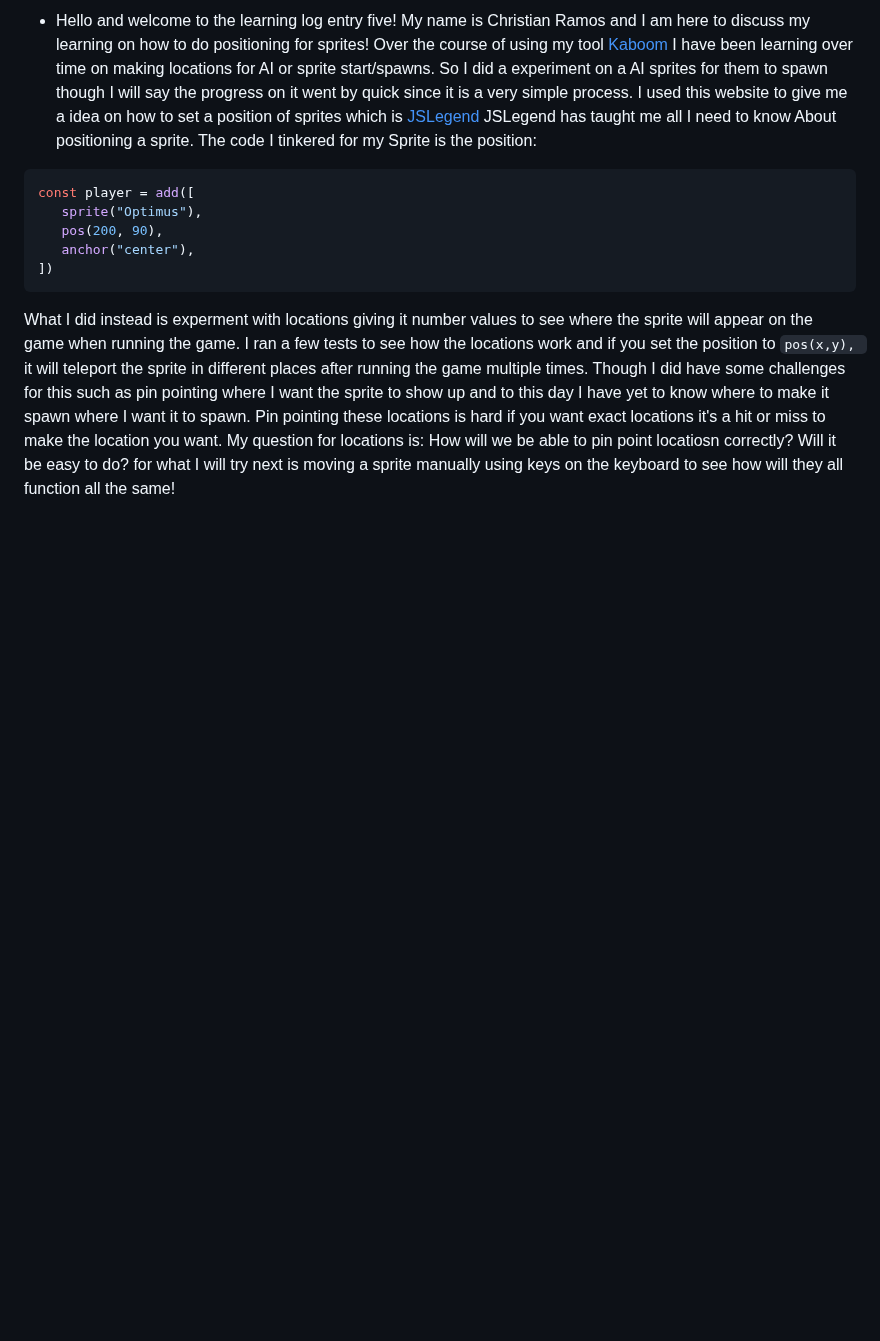
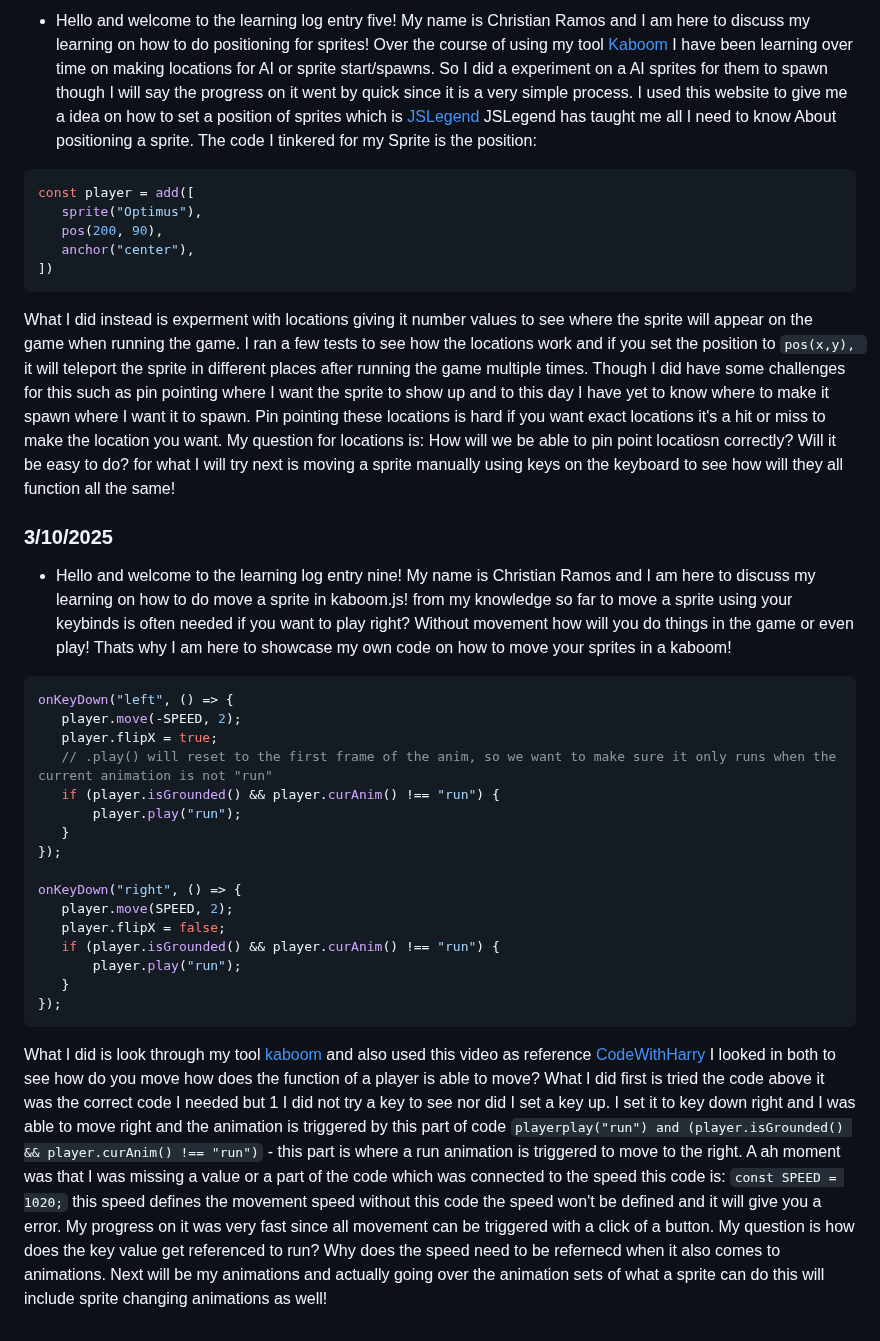
Before and after one commit to chrisr3403/Sep11-Freedom-Project, a Markdown page: tool/learning-log.md, the part around the change. GitHub-like rendering; blank space fills up the shorter version.

````diff
--- a/tool/learning-log.md
+++ b/tool/learning-log.md
@@ -73,6 +73,40 @@ Pin pointing these locations is hard if you want exact locations it's a hit or m
 My question for locations is: How will we be able to pin point locatiosn correctly? Will it be easy to do? for what I will try next is moving a sprite manually using keys on the
 keyboard to see how will they all function all the same!
 
+### 3/10/2025
+* Hello and welcome to the learning log entry nine! My name is Christian Ramos and I am here to discuss my learning on how to do move a sprite in kaboom.js!
+  from my knowledge so far to move a sprite using your keybinds is often needed if you want to play right?
+  Without movement how will you do things in the game or even play!
+  Thats why I am here to showcase my own code on how to move your sprites in a kaboom!
+
+
+ ```js
+onKeyDown("left", () => {
+    player.move(-SPEED, 2);
+    player.flipX = true;
+    // .play() will reset to the first frame of the anim, so we want to make sure it only runs when the current animation is not "run"
+    if (player.isGrounded() && player.curAnim() !== "run") {
+        player.play("run");
+    }
+});
+
+onKeyDown("right", () => {
+    player.move(SPEED, 2);
+    player.flipX = false;
+    if (player.isGrounded() && player.curAnim() !== "run") {
+        player.play("run");
+    }
+});
+```
+What I did is look through my tool [kaboom](https://kaboomjs.com/) and also used this video as reference [CodeWithHarry](https://www.bing.com/videos/riverview/relatedvideo?&q=kaboom.js+game&&mid=9C03EE310C6A6B1F4FFA9C03EE310C6A6B1F4FFA&mmscn=mtsc&aps=0&FORM=VRDGAR_) I looked in both to see how do you move how does the function of a player is able to move?
+What I did first is tried the code above it was the correct code I needed but 1 I did not try a key to see nor did I set a key up. I set it to key down right and I was able to move right and the
+animation is triggered by this part of code `playerplay("run") and (player.isGrounded() && player.curAnim() !== "run")` - this part is where a run animation is triggered to move to the right.
+A ah moment was that I was missing a value or a part of the code which was connected to the speed this code is: `const SPEED = 1020;` this speed defines the movement speed without this
+code the speed won't be defined and it will give you a error. My progress on it was very fast since all movement can be triggered with a click of a button.
+My question is how does the key value get referenced to run? Why does the speed need to be refernecd when it also comes to animations.
+Next will be my animations and actually going over the animation sets of what a sprite can do this will include sprite changing animations as well!
+
+
 
 <!--
 * Links you used today (websites, videos, etc)
````
